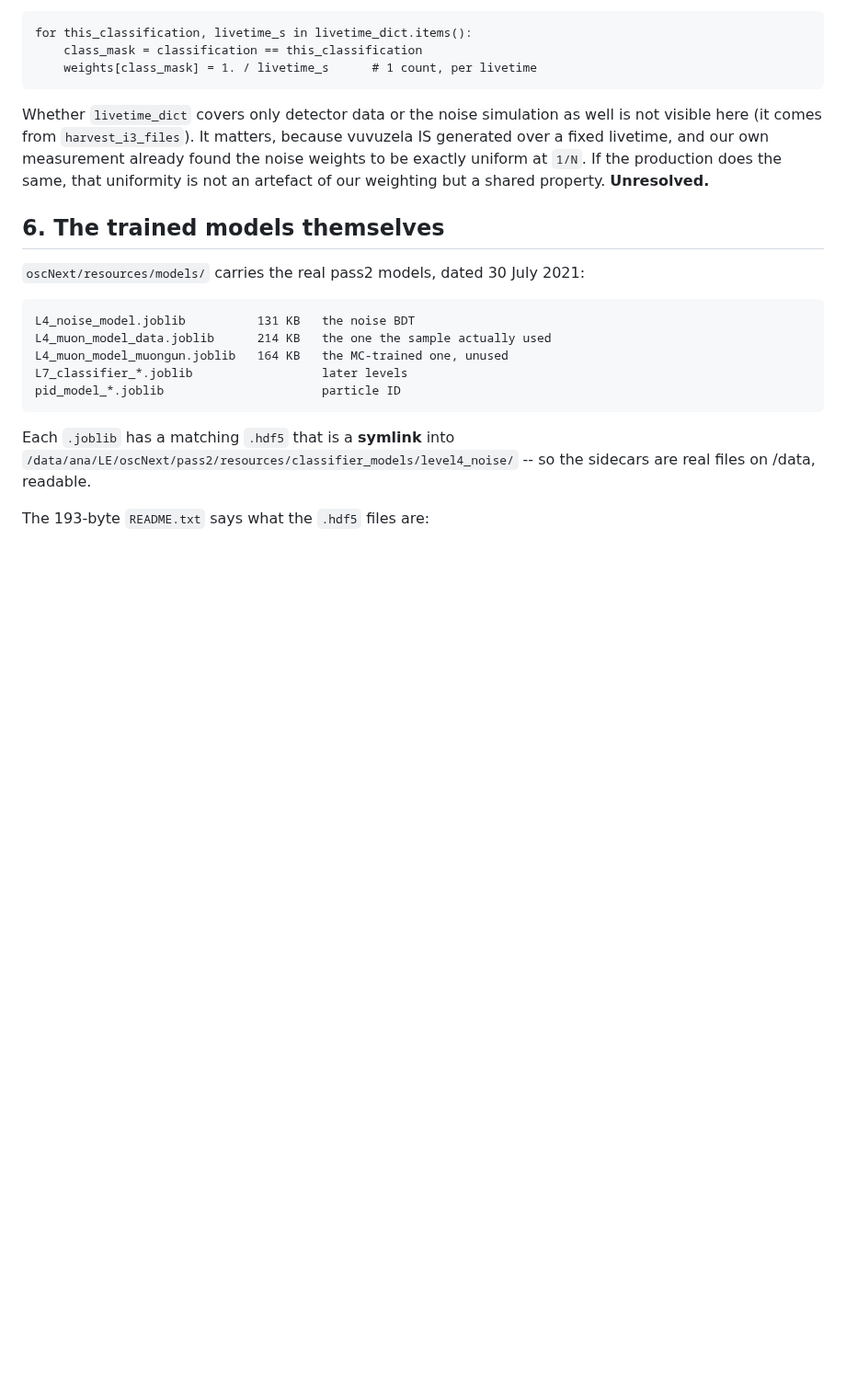
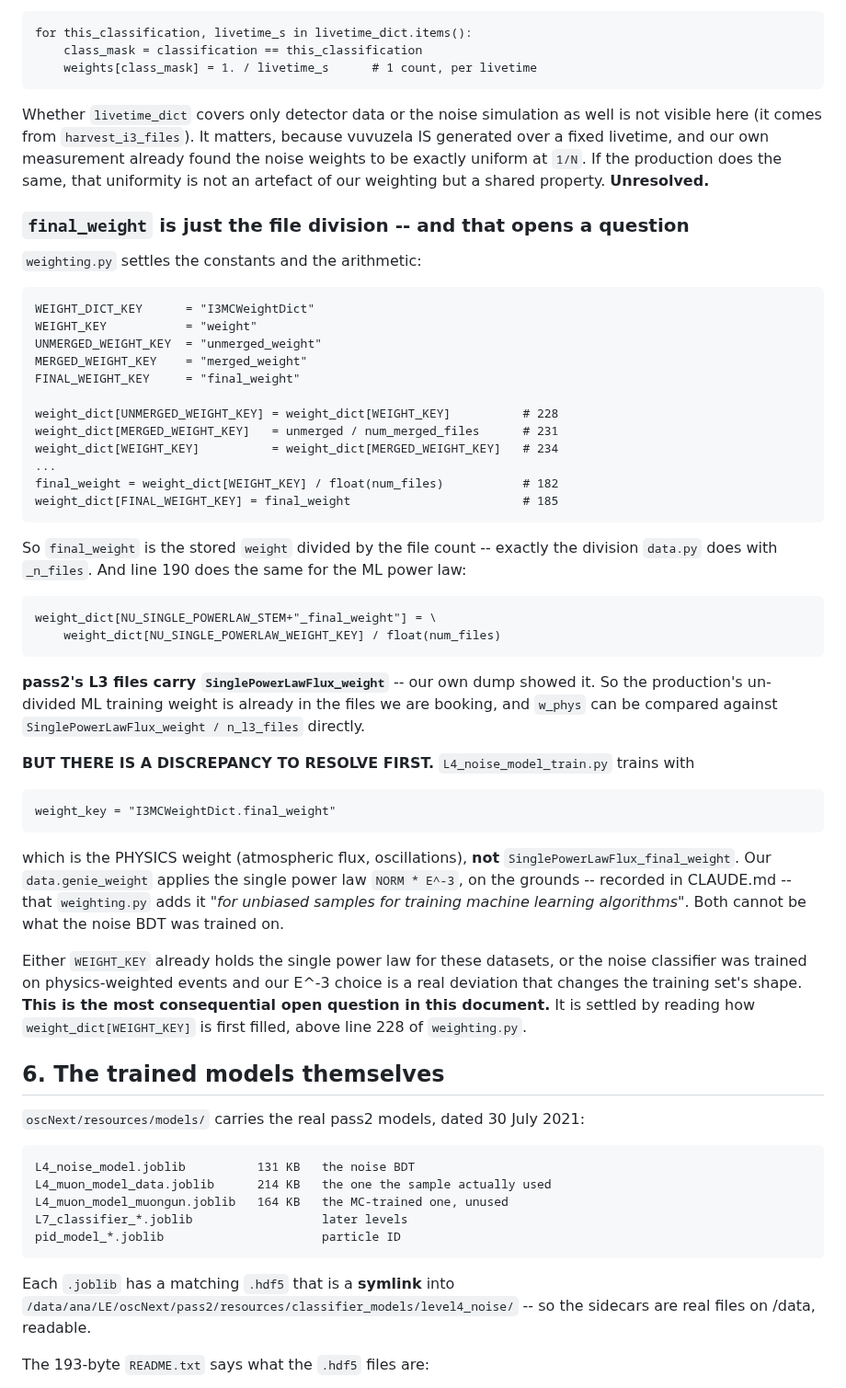
Before and after one commit to KorayGokceler/osncnextl4, a Markdown page: docs/production_build.md, the part around the change. Shown at 92% size. GitHub-like rendering; blank space fills up the shorter version.

Commit message:
docs: final_weight traced, and a discrepancy in what the BDT was trained on
final_weight is the stored weight divided by the file count -- the same
division data.py does with _n_files -- and line 190 does the same for the ML
power law.  pass2's L3 files carry SinglePowerLawFlux_weight, so the
production's un-divided training weight is already in what we book and w_phys
can be compared against it.

But the noise training script uses weight_key = 'I3MCWeightDict.final_weight',
which is the PHYSICS weight, not SinglePowerLawFlux_final_weight.  Our
genie_weight applies NORM * E^-3 because weighting.py adds that power law 'for
unbiased samples for training machine learning algorithms'.  Both cannot be
what the released noise BDT was fitted on.  Either WEIGHT_KEY already holds the
power law for these datasets, or we are training on a differently shaped
sample than the production did.  Recorded as the most consequential open
question here; settled by reading how weight_dict[WEIGHT_KEY] is first filled.

Co-Authored-By: Claude Opus 5 <noreply@anthropic.com>
Claude-Session: https://claude.ai/code/session_01GwiWtXb9xEM3Xs3PHgdYzP

```diff
--- a/docs/production_build.md
+++ b/docs/production_build.md
@@ -289,6 +289,52 @@ already found the noise weights to be exactly uniform at `1/N`.  If the
 production does the same, that uniformity is not an artefact of our weighting
 but a shared property.  **Unresolved.**
 
+### `final_weight` is just the file division -- and that opens a question
+
+`weighting.py` settles the constants and the arithmetic:
+
+    WEIGHT_DICT_KEY      = "I3MCWeightDict"
+    WEIGHT_KEY           = "weight"
+    UNMERGED_WEIGHT_KEY  = "unmerged_weight"
+    MERGED_WEIGHT_KEY    = "merged_weight"
+    FINAL_WEIGHT_KEY     = "final_weight"
+
+    weight_dict[UNMERGED_WEIGHT_KEY] = weight_dict[WEIGHT_KEY]          # 228
+    weight_dict[MERGED_WEIGHT_KEY]   = unmerged / num_merged_files      # 231
+    weight_dict[WEIGHT_KEY]          = weight_dict[MERGED_WEIGHT_KEY]   # 234
+    ...
+    final_weight = weight_dict[WEIGHT_KEY] / float(num_files)           # 182
+    weight_dict[FINAL_WEIGHT_KEY] = final_weight                        # 185
+
+So `final_weight` is the stored `weight` divided by the file count -- exactly the
+division `data.py` does with `_n_files`.  And line 190 does the same for the ML
+power law:
+
+    weight_dict[NU_SINGLE_POWERLAW_STEM+"_final_weight"] = \
+        weight_dict[NU_SINGLE_POWERLAW_WEIGHT_KEY] / float(num_files)
+
+**pass2's L3 files carry `SinglePowerLawFlux_weight`** -- our own dump showed it.
+So the production's un-divided ML training weight is already in the files we are
+booking, and `w_phys` can be compared against
+`SinglePowerLawFlux_weight / n_l3_files` directly.
+
+**BUT THERE IS A DISCREPANCY TO RESOLVE FIRST.**  `L4_noise_model_train.py`
+trains with
+
+    weight_key = "I3MCWeightDict.final_weight"
+
+which is the PHYSICS weight (atmospheric flux, oscillations), **not**
+`SinglePowerLawFlux_final_weight`.  Our `data.genie_weight` applies the single
+power law `NORM * E^-3`, on the grounds -- recorded in CLAUDE.md -- that
+`weighting.py` adds it *"for unbiased samples for training machine learning
+algorithms"*.  Both cannot be what the noise BDT was trained on.
+
+Either `WEIGHT_KEY` already holds the single power law for these datasets, or
+the noise classifier was trained on physics-weighted events and our E^-3 choice
+is a real deviation that changes the training set's shape.  **This is the most
+consequential open question in this document.**  It is settled by reading how
+`weight_dict[WEIGHT_KEY]` is first filled, above line 228 of `weighting.py`.
+
 ## 6. The trained models themselves
 
 `oscNext/resources/models/` carries the real pass2 models, dated 30 July 2021:
```
